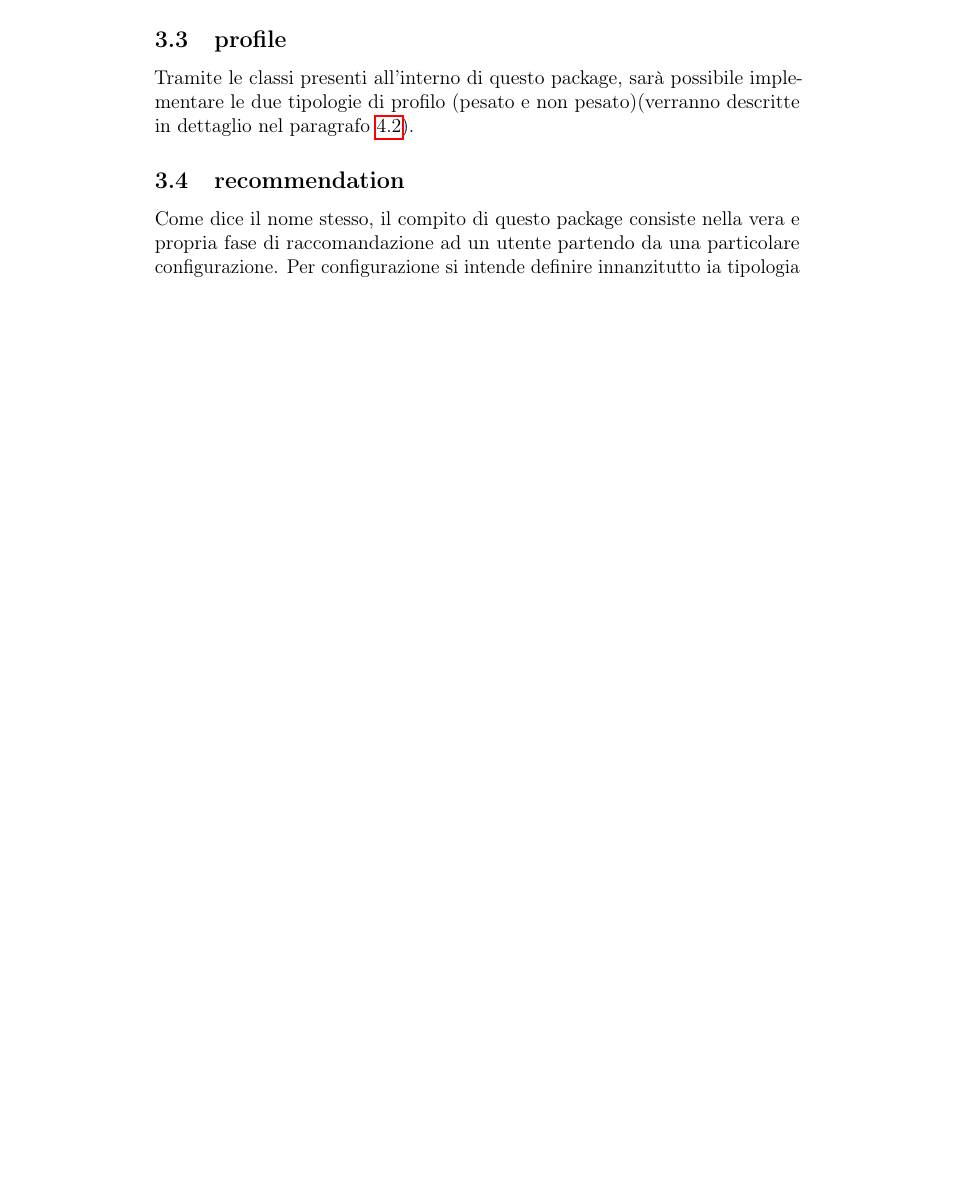
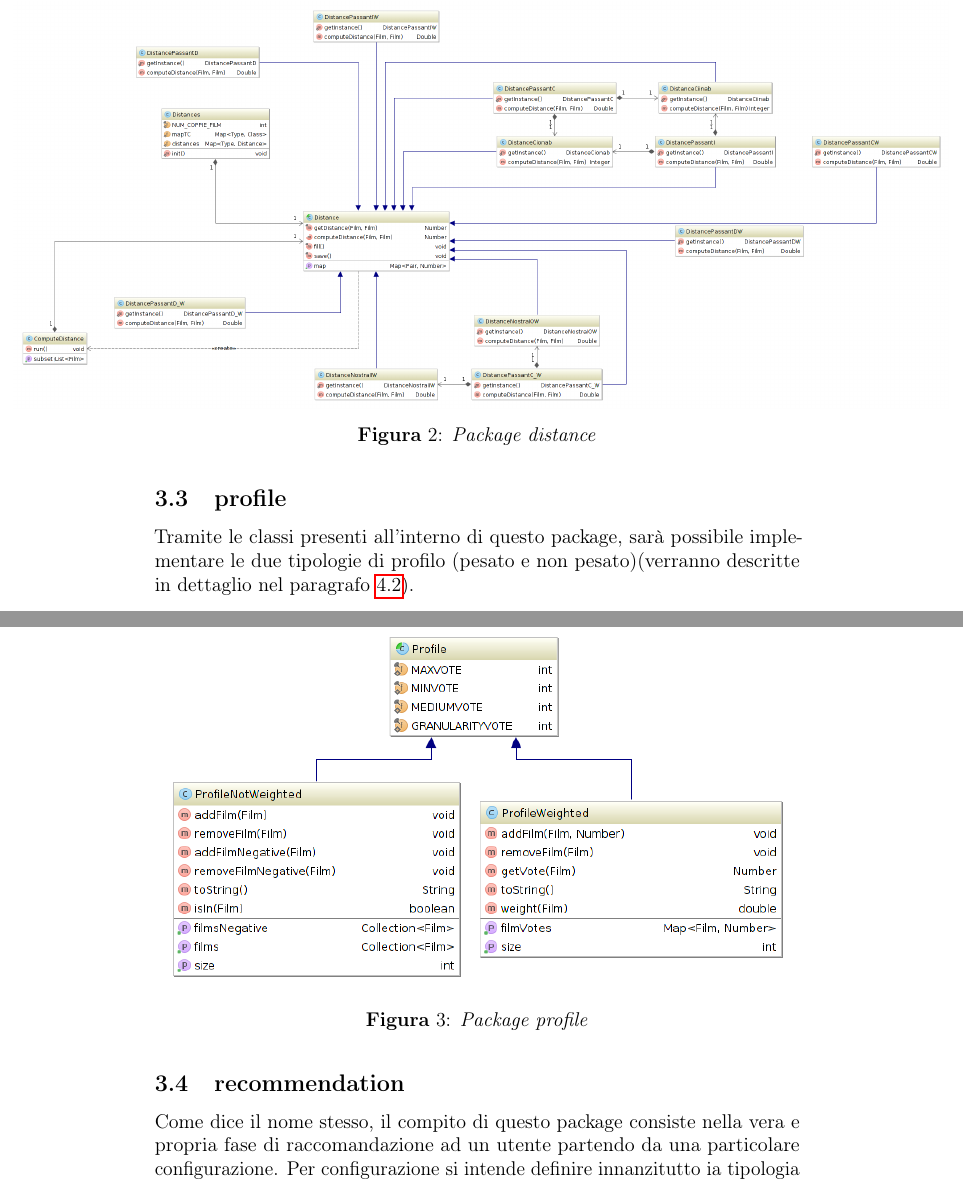
Before and after one commit to Simoruty/LinkedOpenData-Recommender-documentation, a LaTeX document (main.tex, which reads project.tex): part of page 10 of 44 before the commit and two parts of pages 11 and 12 of 47 after it, the two joined at a grey line, cut at the place of the change, the shorter picture padded with empty space. Compiled offline with pdfLaTeX.

Commit message:
Diagrammi delle classi

```diff
--- a/project.tex
+++ b/project.tex
@@ -26,8 +31,17 @@ Per quanto riguarda il secondo obiettivo,all'interno della classe \textsc{FilmGr
 \subsection{distance}
 Il compito principale di questo package è quello di creare sia tutte le distanze di Passant (verranno definite nel dettaglio nei paragrafi \ref{PassantD} e \ref{PassantC}), sia le distanze da noi implementate (\ref{PassantDW} e \ref{PassantCW}).
+\begin{figure}[H]
+	\advance\leftskip-3cm
+	\includegraphics[width=1.45\textwidth]{./images/Diagrams/distance.png}
+	\caption{\emph{Package distance}}
+\end{figure}
 
 \subsection{profile}
 Tramite le classi presenti all'interno di questo package, sarà possibile implementare le due tipologie di profilo (pesato e non pesato)(verranno descritte in dettaglio nel paragrafo \ref{profili}).
+\begin{figure}[H]
+	\includegraphics[width=\textwidth]{./images/Diagrams/profile.png}
+	\caption{\emph{Package profile}}
+\end{figure}
 
 \subsection{recommendation}
 Come dice il nome stesso, il compito di questo package consiste nella vera e propria fase di raccomandazione ad un utente partendo da una particolare configurazione. Per configurazione si intende definire innanzitutto ia tipologia di \emph{\textbf{distanza}} da utilizzare, poi si va definire quale tipo di profilo utente utilizzare (\emph{\textbf{pesato}} o \emph{\textbf{non pesato}}) e infine il numero \emph{\textbf{k}} di raccomandazioni da generare.
```
Also changed, not shown: images/Diagrams/distance.png (added), images/Diagrams/graph.png (added), images/Diagrams/movielens_exp.png (added), images/Diagrams/profile.png (added), images/Diagrams/recommendation.png (added), project.tex (5 more changed lines).
